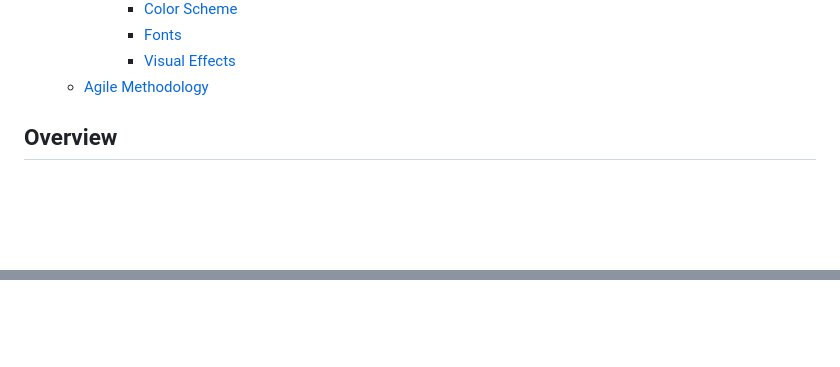
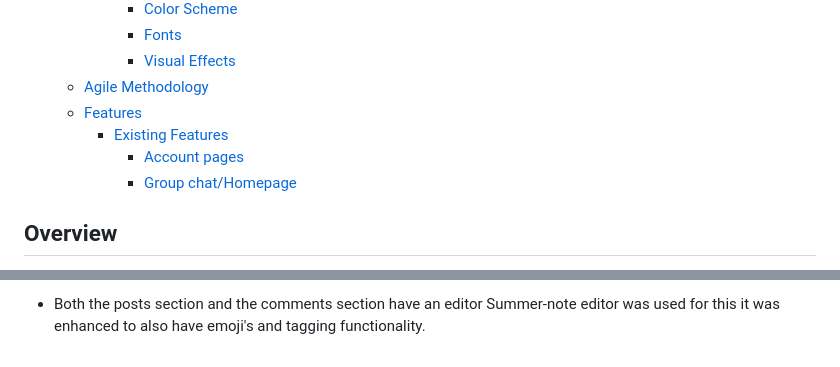
Before and after one commit to jamie33o/Code-Innovate-Chat-Hub, a Markdown page: README.md, 2 parts joined by grey strips. GitHub-like rendering; folded sections open; blank space fills up the shorter version.

Commit message:
Docs: add features section to readme

```diff
--- a/README.md
+++ b/README.md
@@ -16,6 +16,10 @@
       - [Fonts](#fonts)
       - [Visual Effects](#visual-effects)
   - [Agile Methodology](#agile-methodology)
+  - [Features](#features)
+    - [Existing Features](#existing-features)
+      - [Account pages](#account-pages)
+      - [Group chat/Homepage](#group-chathomepage)
 
 ## Overview
 The Code Institute Chat Hub is a Django-based web application designed for a coding course community. The home page features group chat functionality, allowing users to participate in discussions related to the Code Institute coding course. Users can create and join different chat channels, engaging in real-time conversations with fellow learners. The Direct Message section enables one-on-one communication, allowing users to connect and share information privately. Additionally, each user has a Profile Page for managing account settings, viewing activity, and accessing joined chat channels. The application prioritizes real-time updates, supports multimedia content, and incorporates authentication and authorization features for secure user interactions. The Code Institute Chat Hub aims to foster collaborative learning and communication within the coding community, offering a platform akin to popular communication tools like Slack.
@@ -172,0 +209 @@ All epics and user stories implementation progress was registered using [Github
+* Both the posts section and the comments section have an editor Summer-note editor was used for this it was enhanced to also have emoji's and tagging functionality.
```
Also changed, not shown: other parts of README.md (+32 -0 lines).
